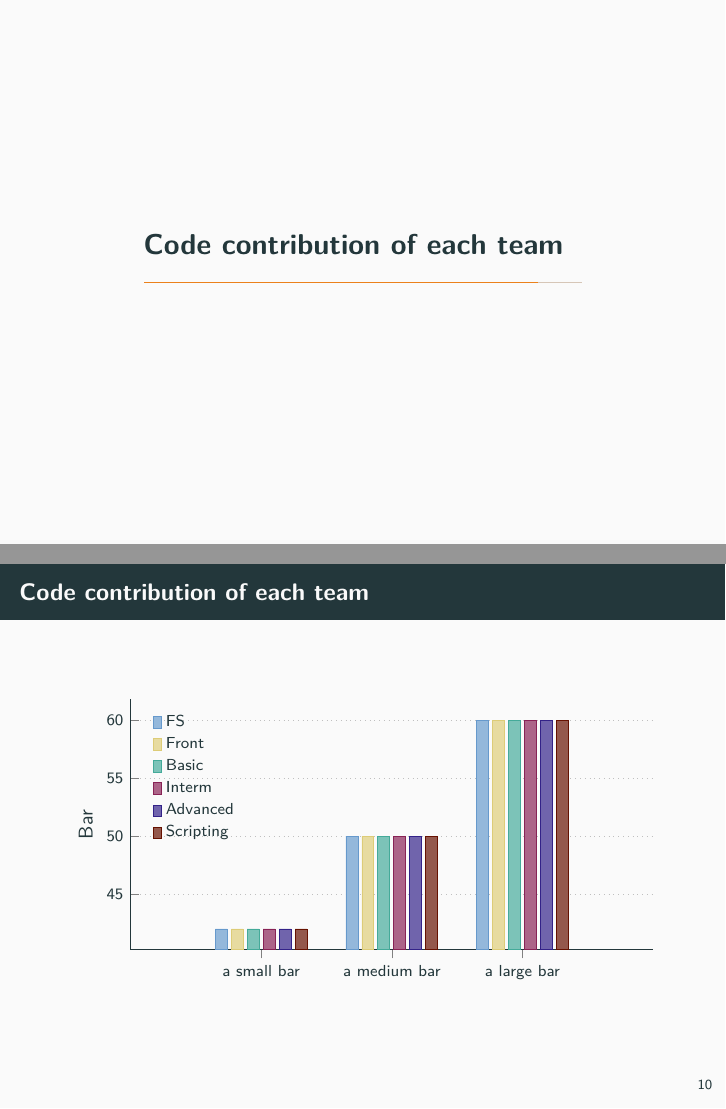
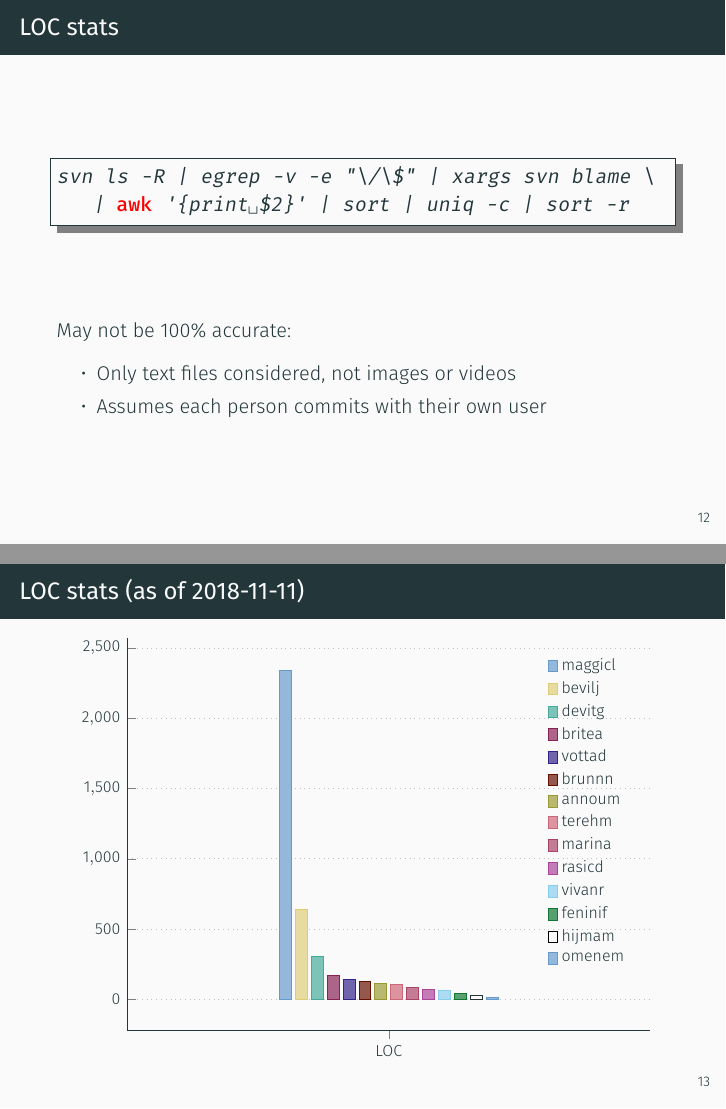
Before and after one commit to bvlj/usi_sa1_theshell_ch, LaTeX slides (docs/midway/midway.tex): pages 14 and 15 of 15 before the commit and pages 17 and 18 of 19 after it, joined at a grey line. Compiled offline with XeLaTeX; a missing font is replaced by an installed copy or a similar font.

Commit message:
docs: Other work on midway presentation (in Latex)
git-svn-id: svn+ssh://atelier.inf.usi.ch/home/bevilj/group-1@123 a672b425-5310-4d7a-af5c-997e18724b81

```diff
--- a/docs/midway/midway.tex
+++ b/docs/midway/midway.tex
@@ -1,20 +1,11 @@
 \documentclass[10pt]{beamer}
 
-\usepackage{fontspec}
 \usetheme{metropolis}
 
 \usepackage{booktabs}
-\usepackage[scale=2]{ccicons}
-
 \usepackage{pgfplots}
-\usepgfplotslibrary{dateplot}
-
-\usepackage{xspace}
-\newcommand{\themename}{\textbf{\textsc{metropolis}}\xspace}
-
 \usepackage{listings}
 \usepackage{xcolor}
-\usepackage{lmodern}
 
 \lstset{
 	basicstyle=\ttfamily,
@@ -34,7 +25,7 @@
 \subtitle{Group 1}
 \date{12 November 2018}
 \author{Claudio Maggioni}
-\titlegraphic{\centering{\includegraphics[height=1.5cm]{logo.png}}}
+\titlegraphic{\centering{\includegraphics[height=1cm]{logo.png}}}
 
 \begin{document}
 
@@ -127,39 +143,48 @@ A list of things:
 \vfill\centering{\includegraphics[width=0.8\textwidth]{page_creation.png}}\vfill
 \end{frame}
 
-\section{Code contribution of each team}
+\section{Code contribution}
 
-\begin{frame}{Code contribution of each team}
+\begin{frame}[fragile]{LOC stats}
+\begin{lstlisting}[language=bash]
+svn ls -R | egrep -v -e "\/\$" | xargs svn blame \
+    | awk '{print $2}' | sort | uniq -c | sort -r
+\end{lstlisting}
+\vfill
+May not be 100\% accurate:
+\begin{itemize}
+\item Only text files considered, not images or videos
+\item Assumes each person commits with their own user
+\end{itemize}
+\end{frame}
+
+\begin{frame}{LOC stats (as of 2018-11-11)}
 \begin{figure}
     \begin{tikzpicture}
       \begin{axis}[
-        legend pos=north west,
+        legend pos=north east,
         mbarplot,
-        ylabel={Bar},
         enlarge x limits={0.5},
-        symbolic x coords={a small bar,a medium bar,a large bar},
+        symbolic x coords={LOC},
         width=\textwidth,
-        height=6cm,
+        height=8.5cm,
         xtick=data
       ]
 
-      \legend{FS, Front, Basic, Interm, Advanced, Scripting}
+      \legend{maggicl, bevilj, devitg, britea, vottad, brunnn, annoum, terehm,
+      	marina, rasicd, vivanr, feninif, hijmam, omenem}
 
-      \addplot plot coordinates {(a small bar,42)
-        (a medium bar,50)
-        (a large bar,60)};
-      \addplot plot coordinates {(a small bar,42)
-        (a medium bar,50)
-        (a large bar,60) };
-      \addplot plot coordinates {(a small bar,42)
-        (a medium bar,50)
-        (a large bar,60)};
-      \addplot plot coordinates {(a small bar,42)
-        (a medium bar,50)
-        (a large bar,60)};
-      \addplot plot coordinates {(a small bar,42)
-        (a medium bar,50)
-        (a large bar,60)};
-      \addplot plot coordinates {(a small bar,42)
-        (a medium bar,50)
-        (a large bar,60)};
+      \addplot plot coordinates {(LOC,2338)};
+      \addplot plot coordinates {(LOC,640)};
+      \addplot plot coordinates {(LOC,305)};
+      \addplot plot coordinates {(LOC,171)};
+      \addplot plot coordinates {(LOC,145)};
+      \addplot plot coordinates {(LOC,129)};
+      \addplot plot coordinates {(LOC,116)};
+      \addplot plot coordinates {(LOC,108)};
+      \addplot plot coordinates {(LOC,84)};
+      \addplot plot coordinates {(LOC,68)};
+      \addplot plot coordinates {(LOC,63)};
+      \addplot plot coordinates {(LOC,41)};
+      \addplot plot coordinates {(LOC,25)};
+      \addplot plot coordinates {(LOC,13)};
```
Also changed, not shown: docs/midway/about.png (added), docs/midway/logo.png, docs/midway/midway.tex (34 more changed lines).
